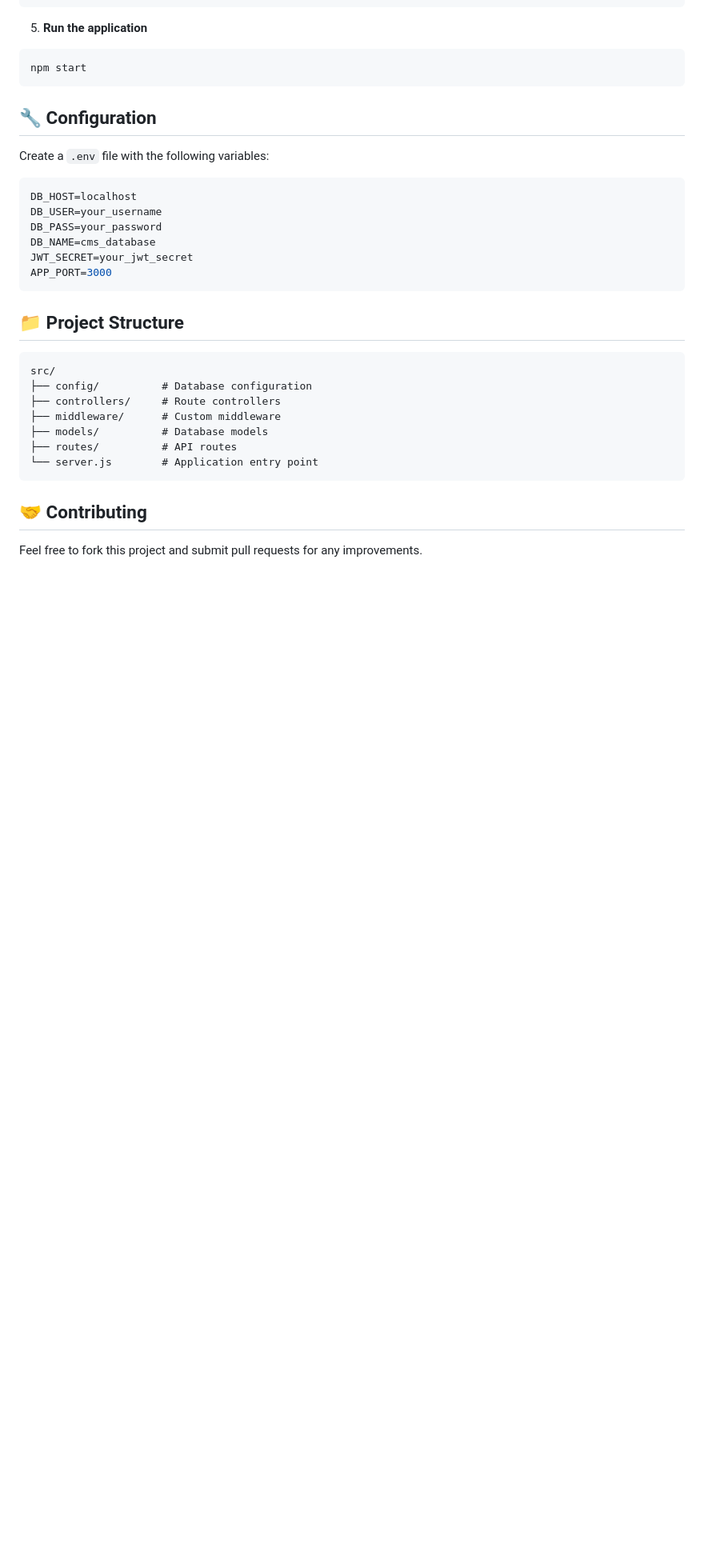
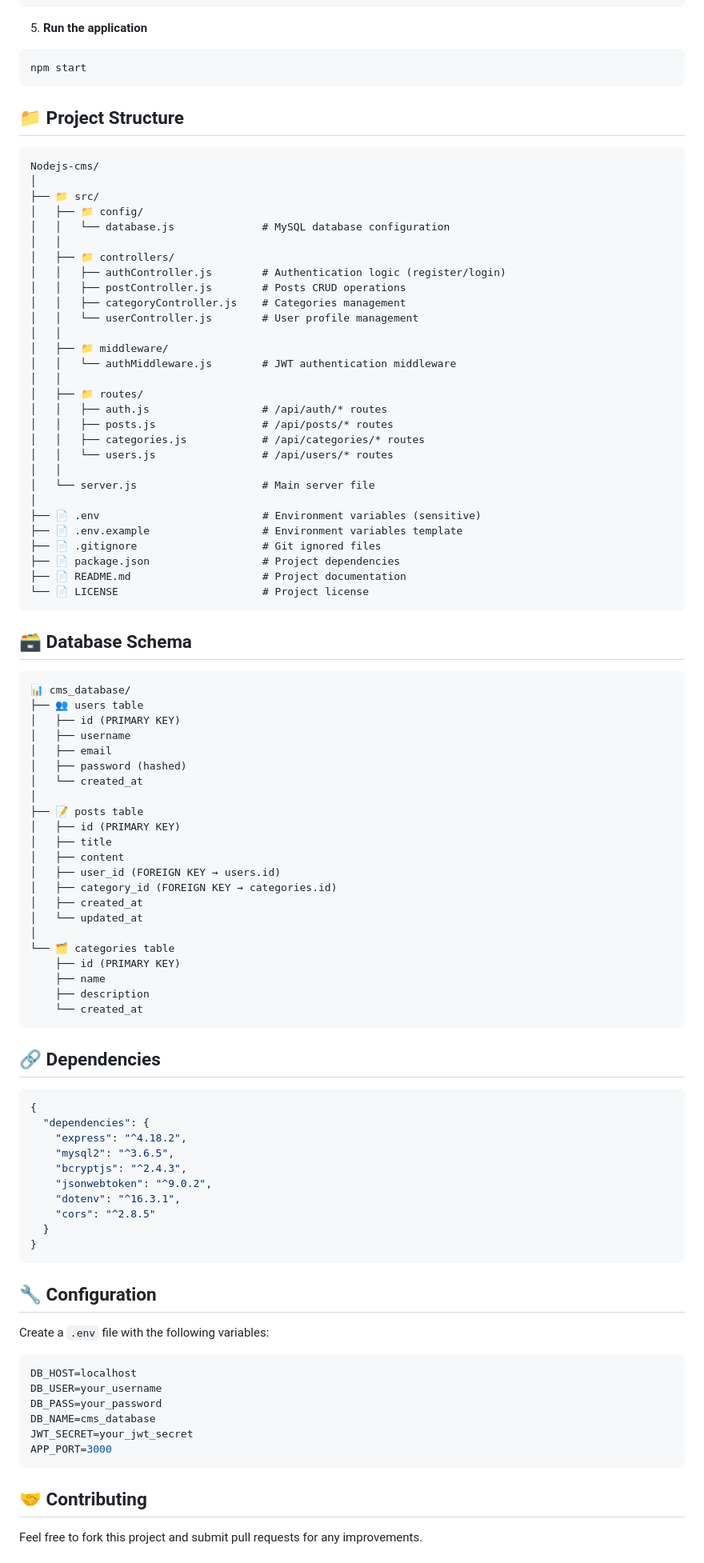
Before and after one commit to Pmahdian/Nodejs-cms, a Markdown page: README.md, the part around the change. Shown at 80% size. Rendered like a GitHub page; blank space fills up the shorter version.

````diff
--- a/README.md
+++ b/README.md
@@ -85,6 +85,83 @@ CREATE DATABASE cms_database;
 npm start
 ```
 
+
+## 📁 Project Structure
+
+```
+Nodejs-cms/
+│
+├── 📁 src/
+│   ├── 📁 config/
+│   │   └── database.js              # MySQL database configuration
+│   │
+│   ├── 📁 controllers/
+│   │   ├── authController.js        # Authentication logic (register/login)
+│   │   ├── postController.js        # Posts CRUD operations
+│   │   ├── categoryController.js    # Categories management
+│   │   └── userController.js        # User profile management
+│   │
+│   ├── 📁 middleware/
+│   │   └── authMiddleware.js        # JWT authentication middleware
+│   │
+│   ├── 📁 routes/
+│   │   ├── auth.js                  # /api/auth/* routes
+│   │   ├── posts.js                 # /api/posts/* routes
+│   │   ├── categories.js            # /api/categories/* routes
+│   │   └── users.js                 # /api/users/* routes
+│   │
+│   └── server.js                    # Main server file
+│
+├── 📄 .env                          # Environment variables (sensitive)
+├── 📄 .env.example                  # Environment variables template
+├── 📄 .gitignore                    # Git ignored files
+├── 📄 package.json                  # Project dependencies
+├── 📄 README.md                     # Project documentation
+└── 📄 LICENSE                       # Project license
+```
+
+## 🗃️ Database Schema
+
+```
+📊 cms_database/
+├── 👥 users table
+│   ├── id (PRIMARY KEY)
+│   ├── username
+│   ├── email
+│   ├── password (hashed)
+│   └── created_at
+│
+├── 📝 posts table
+│   ├── id (PRIMARY KEY)
+│   ├── title
+│   ├── content
+│   ├── user_id (FOREIGN KEY → users.id)
+│   ├── category_id (FOREIGN KEY → categories.id)
+│   ├── created_at
+│   └── updated_at
+│
+└── 🗂️ categories table
+    ├── id (PRIMARY KEY)
+    ├── name
+    ├── description
+    └── created_at
+```
+
+## 🔗 Dependencies
+
+```json
+{
+  "dependencies": {
+    "express": "^4.18.2",
+    "mysql2": "^3.6.5",
+    "bcryptjs": "^2.4.3",
+    "jsonwebtoken": "^9.0.2",
+    "dotenv": "^16.3.1",
+    "cors": "^2.8.5"
+  }
+}
+```
+
 ## 🔧 Configuration
 
 Create a `.env` file with the following variables:
@@ -95,17 +172,6 @@ DB_PASS=your_password
 DB_NAME=cms_database
 JWT_SECRET=your_jwt_secret
 APP_PORT=3000
-```
-
-## 📁 Project Structure
-```
-src/
-├── config/          # Database configuration
-├── controllers/     # Route controllers
-├── middleware/      # Custom middleware
-├── models/          # Database models
-├── routes/          # API routes
-└── server.js        # Application entry point
 ```
 
 ## 🤝 Contributing
````
